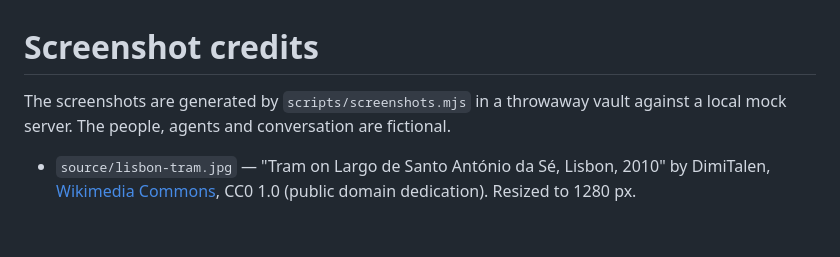
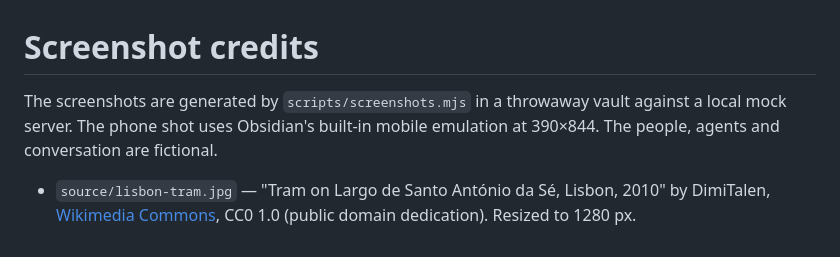
Before and after one commit to PaperHS/Raft-Page, a Markdown page: assets/CREDITS.md, the part around the change. Rendered like a GitHub page.

```diff
--- a/assets/CREDITS.md
+++ b/assets/CREDITS.md
@@ -1,6 +1,6 @@
 # Screenshot credits
 
-The screenshots are generated by `scripts/screenshots.mjs` in a throwaway vault against a local mock server.
+The screenshots are generated by `scripts/screenshots.mjs` in a throwaway vault against a local mock server. The phone shot uses Obsidian's built-in mobile emulation at 390×844.
 The people, agents and conversation are fictional.
 
 - `source/lisbon-tram.jpg` — "Tram on Largo de Santo António da Sé, Lisbon, 2010" by DimiTalen,
```
Also changed, not shown: README.md (+4 -0 lines), README.zh-CN.md (+4 -0 lines), assets/mobile-chat.png (added), 1 other file.
